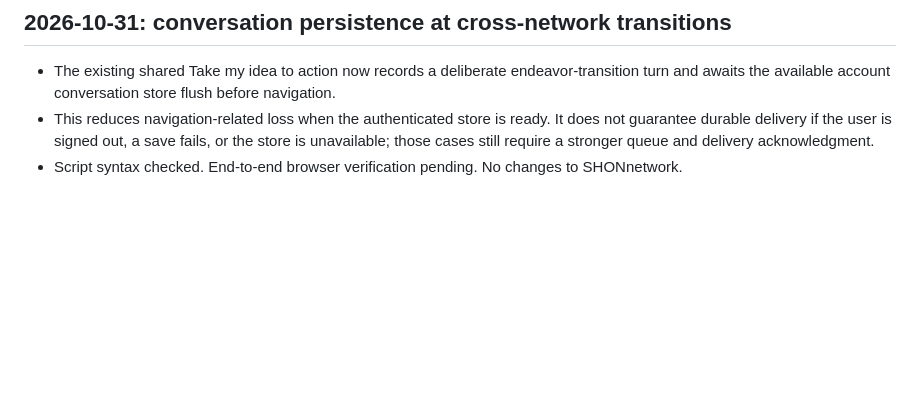
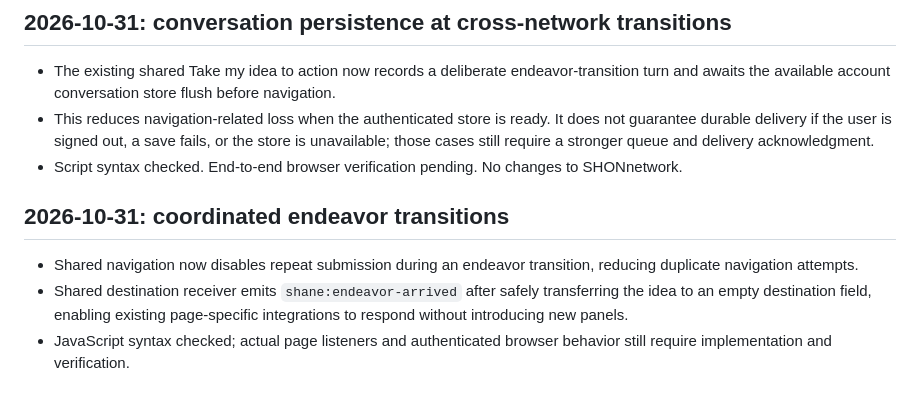
Before and after one commit to SHANEnetwork/SHANEnetwork, a Markdown page: SHANE-DEVELOPMENT-STATUS.md, the part around the change. GitHub-like rendering; blank space fills up the shorter version.

Commit message:
Record coordinated SHANE endeavor transitions

```diff
--- a/SHANE-DEVELOPMENT-STATUS.md
+++ b/SHANE-DEVELOPMENT-STATUS.md
@@ -322,3 +322,8 @@ No action requested as of this update.
 - The existing shared Take my idea to action now records a deliberate endeavor-transition turn and awaits the available account conversation store flush before navigation.
 - This reduces navigation-related loss when the authenticated store is ready. It does not guarantee durable delivery if the user is signed out, a save fails, or the store is unavailable; those cases still require a stronger queue and delivery acknowledgment.
 - Script syntax checked. End-to-end browser verification pending. No changes to SHONnetwork.
+
+## 2026-10-31: coordinated endeavor transitions
+- Shared navigation now disables repeat submission during an endeavor transition, reducing duplicate navigation attempts.
+- Shared destination receiver emits `shane:endeavor-arrived` after safely transferring the idea to an empty destination field, enabling existing page-specific integrations to respond without introducing new panels.
+- JavaScript syntax checked; actual page listeners and authenticated browser behavior still require implementation and verification.
```
